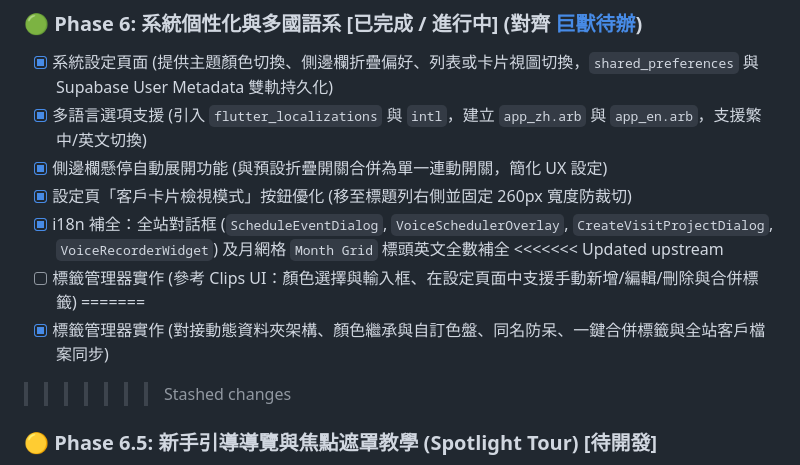
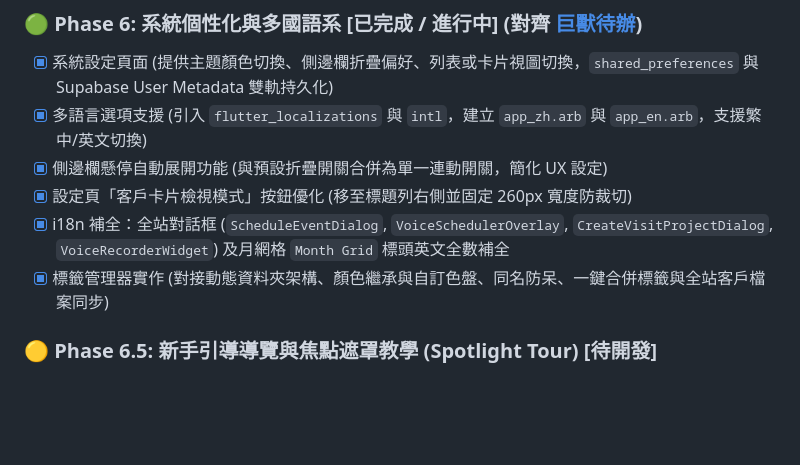
Before and after one commit to Brianliu0211/project67, a Markdown page: docs/進度.md, the part around the change. Drawn GitHub-style; blank space fills up the shorter version.

```diff
--- a/docs/進度.md
+++ b/docs/進度.md
@@ -110,11 +110,7 @@
 - [x] 側邊欄懸停自動展開功能 (與預設折疊開關合併為單一連動開關，簡化 UX 設定)
 - [x] 設定頁「客戶卡片檢視模式」按鈕優化 (移至標題列右側並固定 260px 寬度防裁切)
 - [x] i18n 補全：全站對話框 (`ScheduleEventDialog`, `VoiceSchedulerOverlay`, `CreateVisitProjectDialog`, `VoiceRecorderWidget`) 及月網格 `Month Grid` 標頭英文全數補全
-<<<<<<< Updated upstream
-- [ ] 標籤管理器實作 (參考 Clips UI：顏色選擇與輸入框、在設定頁面中支援手動新增/編輯/刪除與合併標籤)
-=======
 - [x] 標籤管理器實作 (對接動態資料夾架構、顏色繼承與自訂色盤、同名防呆、一鍵合併標籤與全站客戶檔案同步)
->>>>>>> Stashed changes
 
 ### 🟡 Phase 6.5: 新手引導導覽與焦點遮罩教學 (Spotlight Tour) [待開發]
 - [ ] 首次登入自動觸發 Spotlight 聚光燈遮罩教學 (使用半透明 Overlay 高亮重點按鈕，顯示步驟氣泡 Tooltip，透過 `SharedPreferences` 保存觀看狀態)
```
